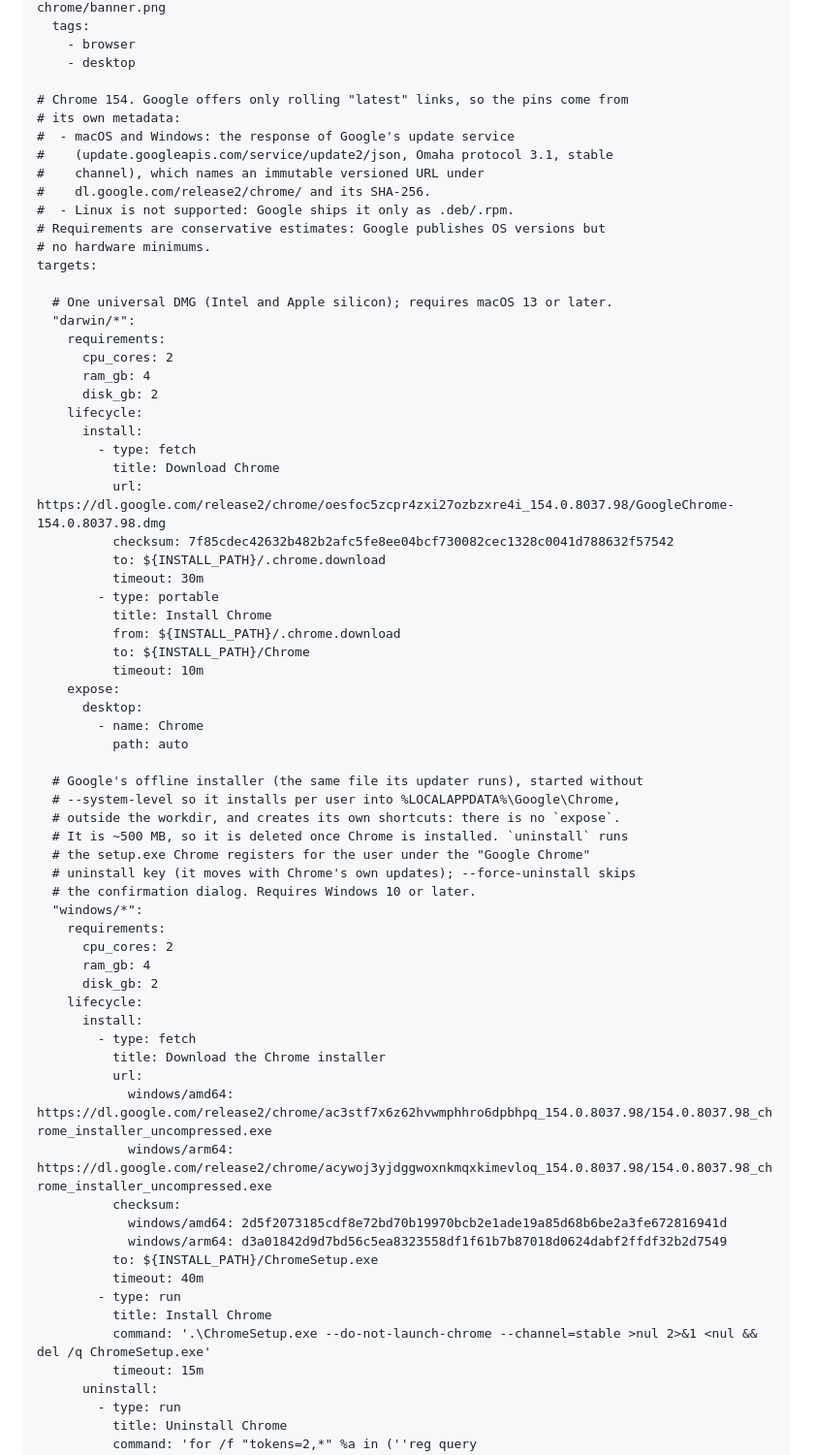
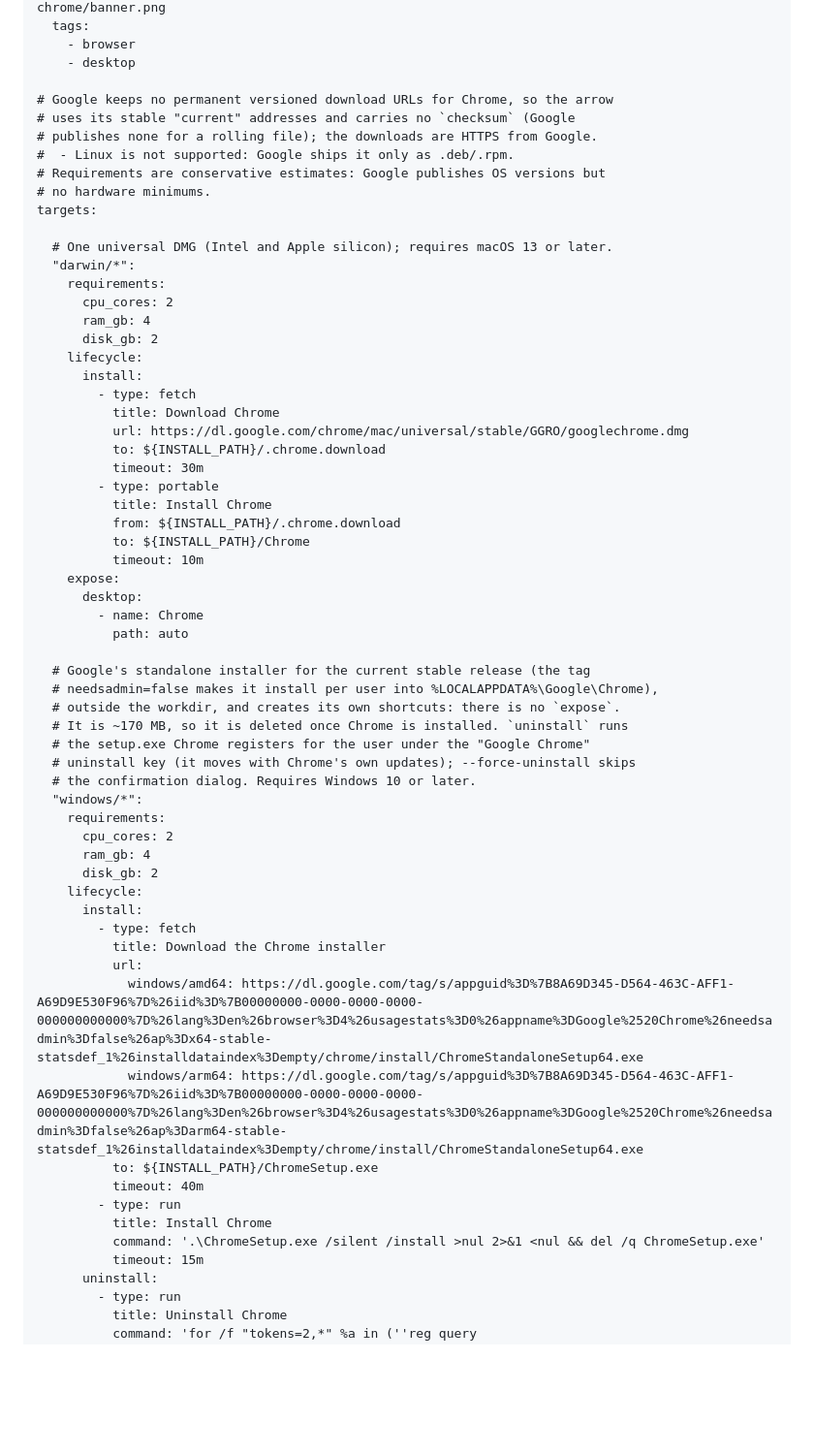
Before and after one commit to rabbytesoftware/quiver.essentials, a Markdown page: apps/google-chrome.md, the part around one of its changes. Shown at 97% size. GitHub-like rendering; blank space fills up the shorter version.

Commit message:
fix(chrome): install the current stable release, no pinned version
Co-Authored-By: Claude Sonnet 5.5 <noreply@anthropic.com>

```diff
--- a/apps/google-chrome.md
+++ b/apps/google-chrome.md
@@ -60,12 +61,9 @@ metadata:
     - browser
     - desktop
 
-# Chrome 154. Google offers only rolling "latest" links, so the pins come from
-# its own metadata:
-#  - macOS and Windows: the response of Google's update service
-#    (update.googleapis.com/service/update2/json, Omaha protocol 3.1, stable
-#    channel), which names an immutable versioned URL under
-#    dl.google.com/release2/chrome/ and its SHA-256.
+# Google keeps no permanent versioned download URLs for Chrome, so the arrow
+# uses its stable "current" addresses and carries no `checksum` (Google
+# publishes none for a rolling file); the downloads are HTTPS from Google.
 #  - Linux is not supported: Google ships it only as .deb/.rpm.
 # Requirements are conservative estimates: Google publishes OS versions but
 # no hardware minimums.
@@ -81,8 +79,7 @@ targets:
       install:
         - type: fetch
           title: Download Chrome
-          url: https://dl.google.com/release2/chrome/oesfoc5zcpr4zxi27ozbzxre4i_154.0.8037.98/GoogleChrome-154.0.8037.98.dmg
-          checksum: 7f85cdec42632b482b2afc5fe8ee04bcf730082cec1328c0041d788632f57542
+          url: https://dl.google.com/chrome/mac/universal/stable/GGRO/googlechrome.dmg
           to: ${INSTALL_PATH}/.chrome.download
           timeout: 30m
         - type: portable
@@ -95,10 +92,10 @@ targets:
         - name: Chrome
           path: auto
 
-  # Google's offline installer (the same file its updater runs), started without
-  # --system-level so it installs per user into %LOCALAPPDATA%\Google\Chrome,
+  # Google's standalone installer for the current stable release (the tag
+  # needsadmin=false makes it install per user into %LOCALAPPDATA%\Google\Chrome),
   # outside the workdir, and creates its own shortcuts: there is no `expose`.
-  # It is ~500 MB, so it is deleted once Chrome is installed. `uninstall` runs
+  # It is ~170 MB, so it is deleted once Chrome is installed. `uninstall` runs
   # the setup.exe Chrome registers for the user under the "Google Chrome"
   # uninstall key (it moves with Chrome's own updates); --force-uninstall skips
   # the confirmation dialog. Requires Windows 10 or later.
@@ -112,16 +109,13 @@ targets:
         - type: fetch
           title: Download the Chrome installer
           url:
-            windows/amd64: https://dl.google.com/release2/chrome/ac3stf7x6z62hvwmphhro6dpbhpq_154.0.8037.98/154.0.8037.98_chrome_installer_uncompressed.exe
-            windows/arm64: https://dl.google.com/release2/chrome/acywoj3yjdggwoxnkmqxkimevloq_154.0.8037.98/154.0.8037.98_chrome_installer_uncompressed.exe
-          checksum:
-            windows/amd64: 2d5f2073185cdf8e72bd70b19970bcb2e1ade19a85d68b6be2a3fe672816941d
-            windows/arm64: d3a01842d9d7bd56c5ea8323558df1f61b7b87018d0624dabf2ffdf32b2d7549
+            windows/amd64: https://dl.google.com/tag/s/appguid%3D%7B8A69D345-D564-463C-AFF1-A69D9E530F96%7D%26iid%3D%7B00000000-0000-0000-0000-000000000000%7D%26lang%3Den%26browser%3D4%26usagestats%3D0%26appname%3DGoogle%2520Chrome%26needsadmin%3Dfalse%26ap%3Dx64-stable-statsdef_1%26installdataindex%3Dempty/chrome/install/ChromeStandaloneSetup64.exe
+            windows/arm64: https://dl.google.com/tag/s/appguid%3D%7B8A69D345-D564-463C-AFF1-A69D9E530F96%7D%26iid%3D%7B00000000-0000-0000-0000-000000000000%7D%26lang%3Den%26browser%3D4%26usagestats%3D0%26appname%3DGoogle%2520Chrome%26needsadmin%3Dfalse%26ap%3Darm64-stable-statsdef_1%26installdataindex%3Dempty/chrome/install/ChromeStandaloneSetup64.exe
           to: ${INSTALL_PATH}/ChromeSetup.exe
           timeout: 40m
         - type: run
           title: Install Chrome
-          command: '.\ChromeSetup.exe --do-not-launch-chrome --channel=stable >nul 2>&1 <nul && del /q ChromeSetup.exe'
+          command: '.\ChromeSetup.exe /silent /install >nul 2>&1 <nul && del /q ChromeSetup.exe'
           timeout: 15m
       uninstall:
         - type: run
```
Also changed, not shown: other parts of apps/google-chrome.md (+5 -4 lines).
